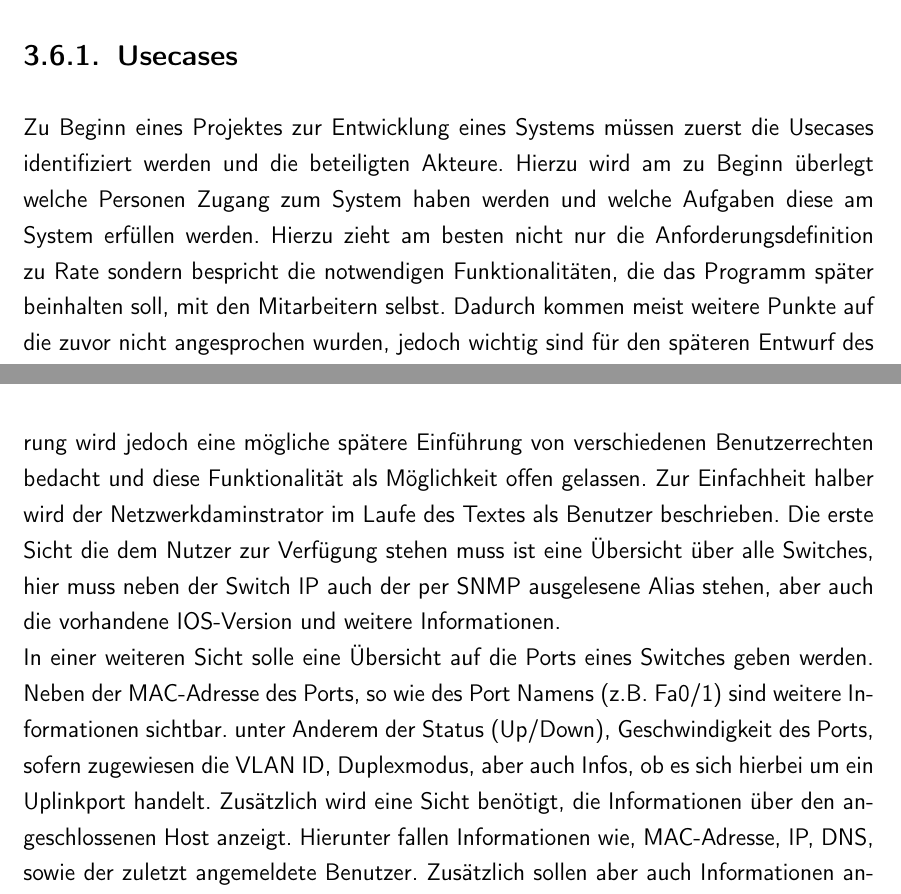
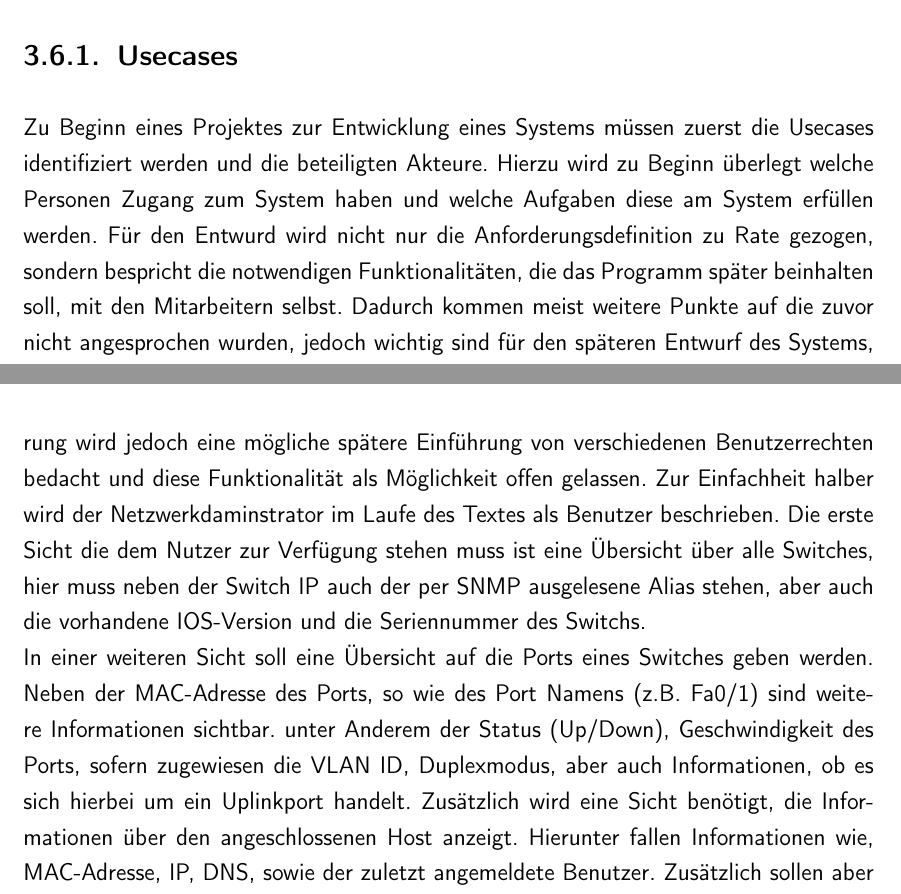
Before and after one commit to rarspace01/snmptrack, a LaTeX document (doc/Latex/Bachelor_Arbeit.tex, which reads doc/Latex/Inhalt/Kapitel2.tex): two parts of pages 39 and 40 of 82, joined at a grey line, cut so that both start at the same text. Compiled offline with pdfLaTeX; an older LaTeX class or package is replaced by its successor.

Commit message:
*DOC: -ch 2  - denis fix - 3.6.1 part

```diff
--- a/doc/Latex/Inhalt/Kapitel2.tex
+++ b/doc/Latex/Inhalt/Kapitel2.tex
@@ -144,7 +144,9 @@ Selbstverständlich sind mit einer eigenen Implementierung gewisse Risiken verbu
 \label{subsec:usecases}
 
 Zu Beginn eines Projektes zur Entwicklung eines Systems müssen zuerst die Usecases identifiziert werden und die beteiligten Akteure.
-Hierzu wird am zu Beginn überlegt welche Personen Zugang zum System haben werden und welche Aufgaben diese am System erfüllen werden. Hierzu zieht am besten nicht nur die Anforderungsdefinition zu Rate sondern bespricht die notwendigen Funktionalitäten, die das Programm später beinhalten soll, mit den Mitarbeitern selbst. Dadurch kommen meist weitere Punkte auf die zuvor nicht angesprochen wurden, jedoch wichtig sind für den späteren Entwurf des Systems, sowie die Umsetzung.
+Hierzu wird zu Beginn überlegt welche Personen Zugang zum System haben und welche Aufgaben diese am System erfüllen werden.
+Für den Entwurd wird nicht nur die Anforderungsdefinition zu Rate gezogen, sondern bespricht die notwendigen Funktionalitäten, die das Programm später beinhalten soll, mit den Mitarbeitern selbst.
+Dadurch kommen meist weitere Punkte auf die zuvor nicht angesprochen wurden, jedoch wichtig sind für den späteren Entwurf des Systems, sowie die Umsetzung.
 In Abbildung X ist das Usecase-Diagramm für das System zu sehen.
 
 \begin{figure}[H]
@@ -155,9 +157,9 @@ In Abbildung X ist das Usecase-Diagramm für das System zu sehen.
 \end{figure}
 
 Zum einen ist festzustellen, dass es nur einen Akteur gibt. Das liegt daran, dass keine Einschränkung vorgesehen ist für die aktiven Nutzer des Systems. Bei der Implementierung wird jedoch eine mögliche spätere Einführung von verschiedenen Benutzerrechten bedacht und diese Funktionalität als Möglichkeit offen gelassen. Zur Einfachheit halber wird der Netzwerkdaminstrator im Laufe des Textes als Benutzer beschrieben.
-Die erste Sicht die dem Nutzer zur Verfügung stehen muss ist eine Übersicht über alle Switches, hier muss neben der Switch IP auch der per SNMP ausgelesene Alias stehen, aber auch die vorhandene IOS-Version und weitere Informationen.\\
-In einer weiteren Sicht solle eine Übersicht auf die Ports eines Switches geben werden.
-Neben der MAC-Adresse des Ports, so wie des Port Namens (z.B. Fa0/1) sind weitere Informationen sichtbar. unter Anderem der Status (Up/Down), Geschwindigkeit des Ports, sofern zugewiesen die VLAN ID, Duplexmodus, aber auch Infos, ob es sich hierbei um ein Uplinkport handelt.
+Die erste Sicht die dem Nutzer zur Verfügung stehen muss ist eine Übersicht über alle Switches, hier muss neben der Switch IP auch der per SNMP ausgelesene Alias stehen, aber auch die vorhandene IOS-Version und die Seriennummer des Switchs.\\
+In einer weiteren Sicht soll eine Übersicht auf die Ports eines Switches geben werden.
+Neben der MAC-Adresse des Ports, so wie des Port Namens (z.B. Fa0/1) sind weitere Informationen sichtbar. unter Anderem der Status (Up/Down), Geschwindigkeit des Ports, sofern zugewiesen die VLAN ID, Duplexmodus, aber auch Informationen, ob es sich hierbei um ein Uplinkport handelt.
 Zusätzlich wird eine Sicht benötigt, die Informationen über den angeschlossenen Host anzeigt. Hierunter fallen Informationen wie, MAC-Adresse, IP, DNS, sowie der zuletzt angemeldete Benutzer. Zusätzlich sollen aber auch Informationen angezeigt, welche in Verbindung mit dem Port stehen, aber im Zuge der Historie zusätzlich beim Host gespeichert werden. Sofer es sich um ein CDP-Gerät handeln sollte, werden diese zusätzliche Informationen ebenfalls angezeigt.
 Neben den Sichten zu den Geräten wird es auch eine Übersicht der VLANs geben, welche es erlaubt eine Verbindnug herzustellen zwischen VLAN ID und des jeweiligen VLANS inkl. Name und  VTP-Domain.\\
 Der Benutzer soll weiterhin auf jeder dieser Sichten eine Möglichkeit zur Suche eines Hosts/Switches haben, wie auch eine Option zur Sortierung der Einträge.
```
